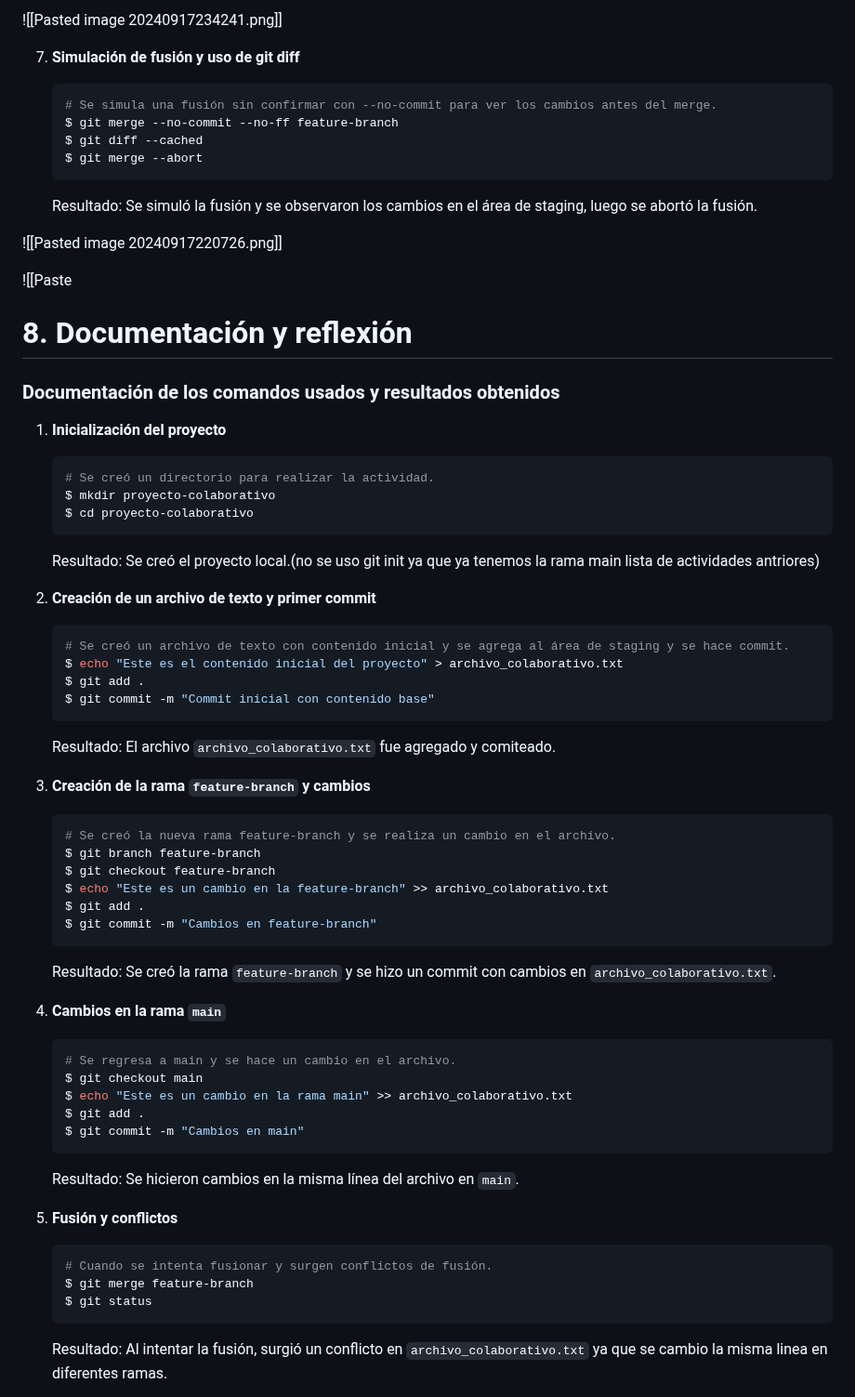
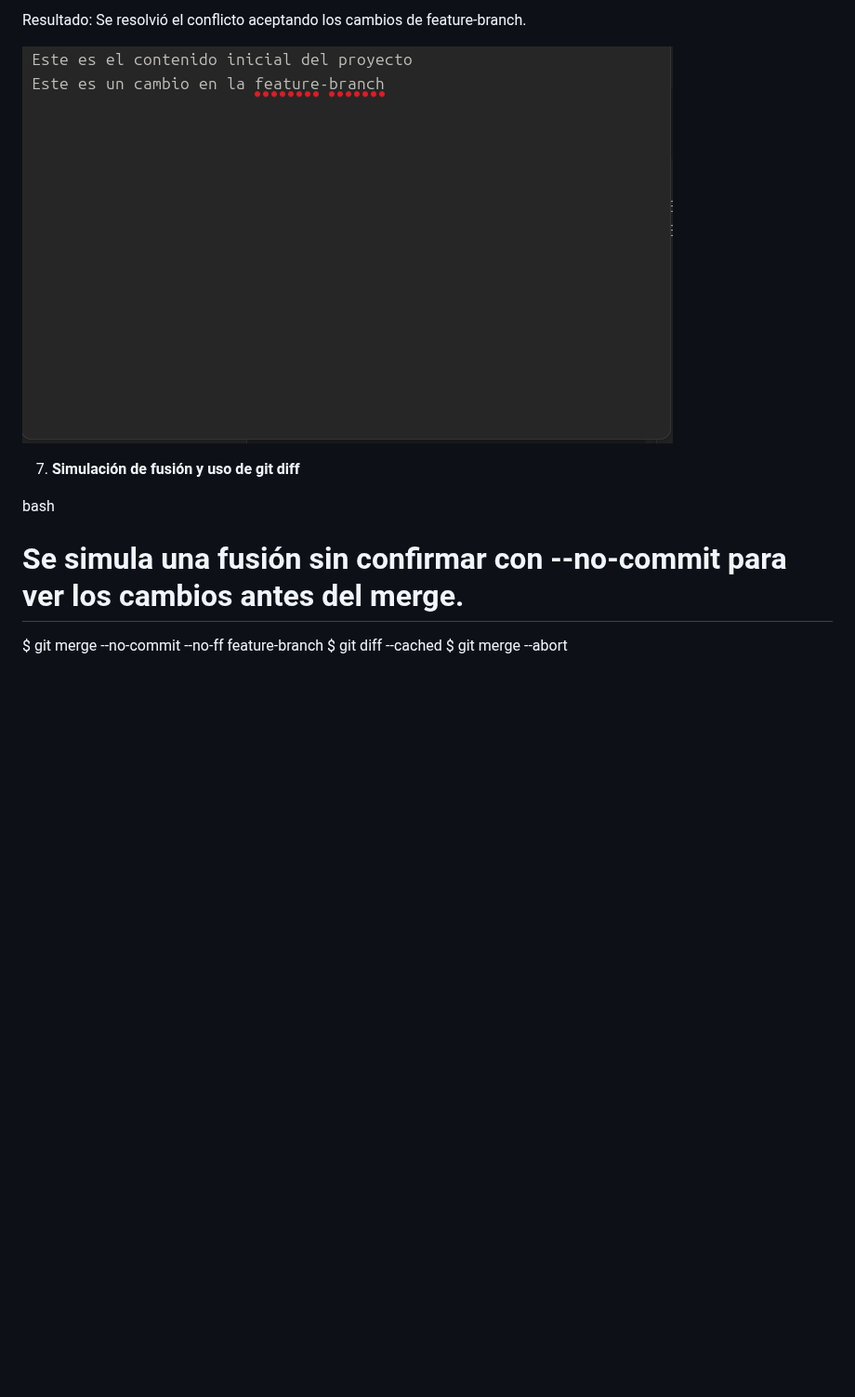
Before and after one commit to ivanurbanodev/CC3S2, a Markdown page: Actividad6/Actividad 6.md, the part around one of its changes. Shown at 93% size. Rendered like a GitHub page; blank space fills up the shorter version.

Commit message:
commit final3

````diff
--- a/Actividad6/Actividad 6.md
+++ b/Actividad6/Actividad 6.md
@@ -66,72 +69,14 @@
 
-![[Pasted image 20240917234241.png]]
+   Resultado: Se resolvió el conflicto aceptando los cambios de feature-branch.
+
+![](images/Pasted%20image%2020240917234241.png)
 
 
 7. **Simulación de fusión y uso de git diff**
-   ```bash
+
+bash
    # Se simula una fusión sin confirmar con --no-commit para ver los cambios antes del merge.
    $ git merge --no-commit --no-ff feature-branch
    $ git diff --cached
    $ git merge --abort
-   ```
 
-   Resultado: Se simuló la fusión y se observaron los cambios en el área de staging, luego se abortó la fusión.
-
-![[Pasted image 20240917220726.png]]
-
-![[Paste
-# 8. Documentación y reflexión
-
-### Documentación de los comandos usados y resultados obtenidos
-
-1. **Inicialización del proyecto**
-   ```bash
-   # Se creó un directorio para realizar la actividad.
-   $ mkdir proyecto-colaborativo
-   $ cd proyecto-colaborativo
-   ```
-
-   Resultado: Se creó el proyecto local.(no se uso git init ya que ya tenemos la rama main lista de actividades antriores)
-
-2. **Creación de un archivo de texto y primer commit**
-   ```bash
-   # Se creó un archivo de texto con contenido inicial y se agrega al área de staging y se hace commit.
-   $ echo "Este es el contenido inicial del proyecto" > archivo_colaborativo.txt
-   $ git add .
-   $ git commit -m "Commit inicial con contenido base"
-   ```
-
-   Resultado: El archivo `archivo_colaborativo.txt` fue agregado y comiteado.
-
-3. **Creación de la rama `feature-branch` y cambios**
-   ```bash
-   # Se creó la nueva rama feature-branch y se realiza un cambio en el archivo.
-   $ git branch feature-branch
-   $ git checkout feature-branch
-   $ echo "Este es un cambio en la feature-branch" >> archivo_colaborativo.txt
-   $ git add .
-   $ git commit -m "Cambios en feature-branch"
-   ```
-
-   Resultado: Se creó la rama `feature-branch` y se hizo un commit con cambios en `archivo_colaborativo.txt`.
-
-4. **Cambios en la rama `main`**
-   ```bash
-   # Se regresa a main y se hace un cambio en el archivo.
-   $ git checkout main
-   $ echo "Este es un cambio en la rama main" >> archivo_colaborativo.txt
-   $ git add .
-   $ git commit -m "Cambios en main"
-   ```
-
-   Resultado: Se hicieron cambios en la misma línea del archivo en `main`.
-
-5. **Fusión y conflictos**
-   ```bash
-   # Cuando se intenta fusionar y surgen conflictos de fusión.
-   $ git merge feature-branch
-   $ git status
-   ```
-
-   Resultado: Al intentar la fusión, surgió un conflicto en `archivo_colaborativo.txt` ya que se cambio la misma linea en diferentes ramas.
-
````
Also changed, not shown: other parts of Actividad6/Actividad 6.md (+57 -133 lines).
